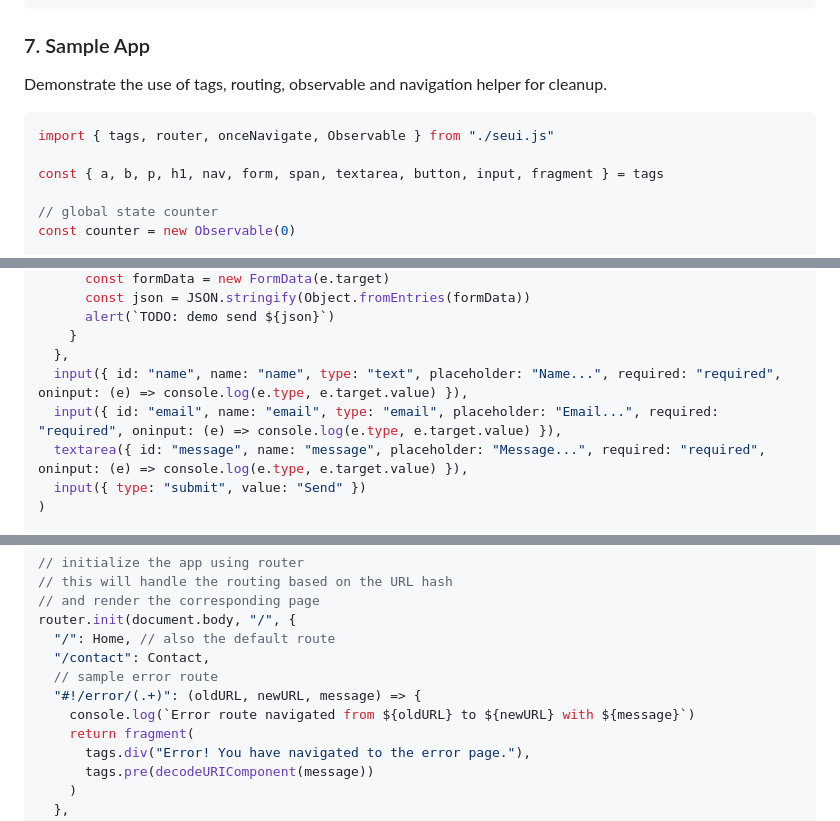
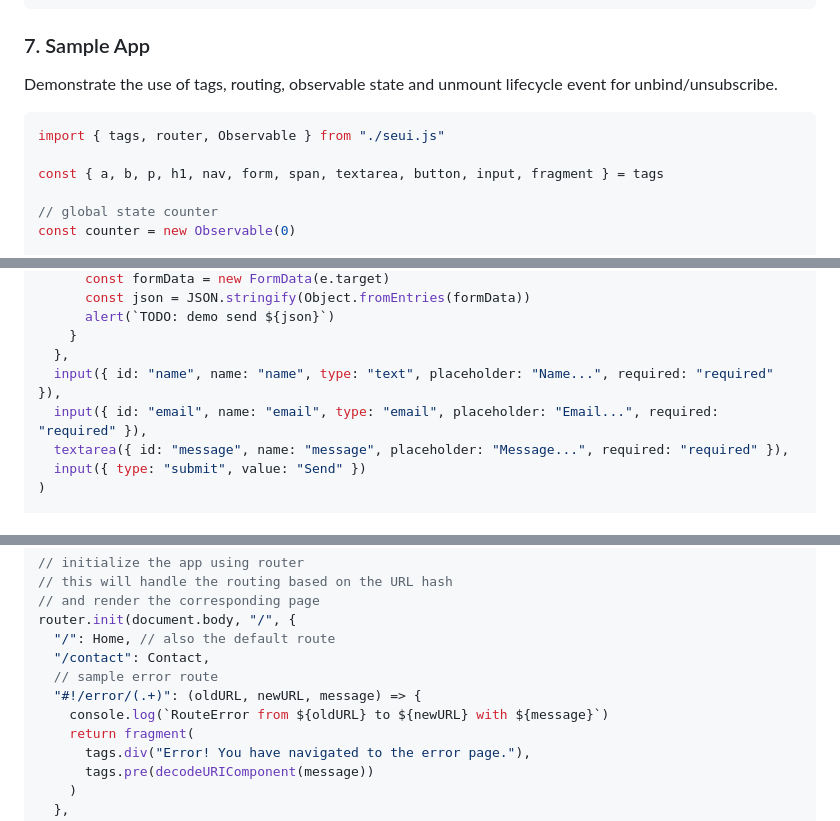
Before and after one commit to Sehrentos/seui, a Markdown page: README.md, 3 parts joined by grey strips. Drawn GitHub-style.

````diff
--- a/README.md
+++ b/README.md
@@ -275,10 +275,10 @@ fragment({ // function is passed to tags properties
 
 ### 7. Sample App
 
-Demonstrate the use of tags, routing, observable and navigation helper for cleanup.
+Demonstrate the use of tags, routing, observable state and unmount lifecycle event for unbind/unsubscribe.
 
 ```javascript
-import { tags, router, onceNavigate, Observable } from "./seui.js"
+import { tags, router, Observable } from "./seui.js"
 
 const { a, b, p, h1, nav, form, span, textarea, button, input, fragment } = tags
 
@@ -323,9 +323,9 @@ const ContactForm = () => form(
       alert(`TODO: demo send ${json}`)
     }
   },
-  input({ id: "name", name: "name", type: "text", placeholder: "Name...", required: "required", oninput: (e) => console.log(e.type, e.target.value) }),
-  input({ id: "email", name: "email", type: "email", placeholder: "Email...", required: "required", oninput: (e) => console.log(e.type, e.target.value) }),
-  textarea({ id: "message", name: "message", placeholder: "Message...", required: "required", oninput: (e) => console.log(e.type, e.target.value) }),
+  input({ id: "name", name: "name", type: "text", placeholder: "Name...", required: "required" }),
+  input({ id: "email", name: "email", type: "email", placeholder: "Email...", required: "required" }),
+  textarea({ id: "message", name: "message", placeholder: "Message...", required: "required" }),
   input({ type: "submit", value: "Send" })
 )
 
@@ -350,7 +350,7 @@ router.init(document.body, "/", {
   "/contact": Contact,
   // sample error route
   "#!/error/(.+)": (oldURL, newURL, message) => {
-    console.log(`Error route navigated from ${oldURL} to ${newURL} with ${message}`)
+    console.log(`RouteError from ${oldURL} to ${newURL} with ${message}`)
     return fragment(
       tags.div("Error! You have navigated to the error page."),
       tags.pre(decodeURIComponent(message))
````
